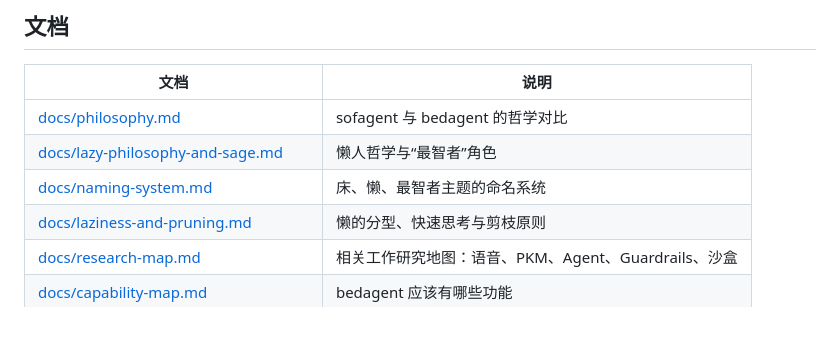
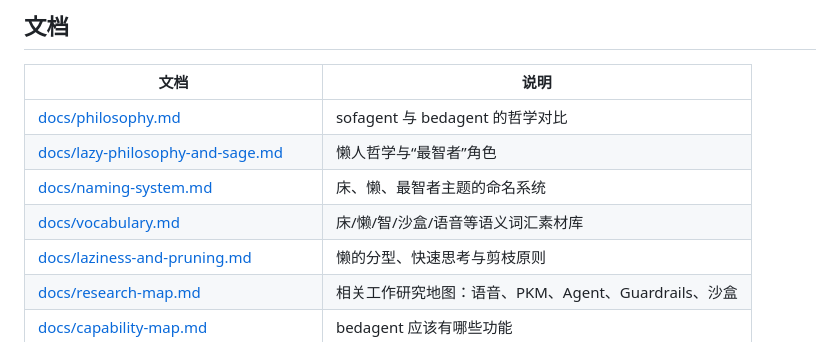
Before and after one commit to HyperGroups/bedagent, a Markdown page: README.md, the part around the change. Rendered like a GitHub page.

Commit message:
docs: add bedagent vocabulary lexicon
Co-authored-by: HyperGroups <hypergroups89@outlook.com>

```diff
--- a/README.md
+++ b/README.md
@@ -87,6 +87,7 @@ ref/ref_repos/bedagent-bootstrap/    # 早期 bedagent 历史实现快照
 | [docs/philosophy.md](docs/philosophy.md) | sofagent 与 bedagent 的哲学对比 |
 | [docs/lazy-philosophy-and-sage.md](docs/lazy-philosophy-and-sage.md) | 懒人哲学与“最智者”角色 |
 | [docs/naming-system.md](docs/naming-system.md) | 床、懒、最智者主题的命名系统 |
+| [docs/vocabulary.md](docs/vocabulary.md) | 床/懒/智/沙盒/语音等语义词汇素材库 |
 | [docs/laziness-and-pruning.md](docs/laziness-and-pruning.md) | 懒的分型、快速思考与剪枝原则 |
 | [docs/research-map.md](docs/research-map.md) | 相关工作研究地图：语音、PKM、Agent、Guardrails、沙盒 |
 | [docs/capability-map.md](docs/capability-map.md) | bedagent 应该有哪些功能 |
```
Also changed, not shown: docs/naming-system.md (+2 -0 lines), docs/vocabulary.md (added, +353 -0 lines).
